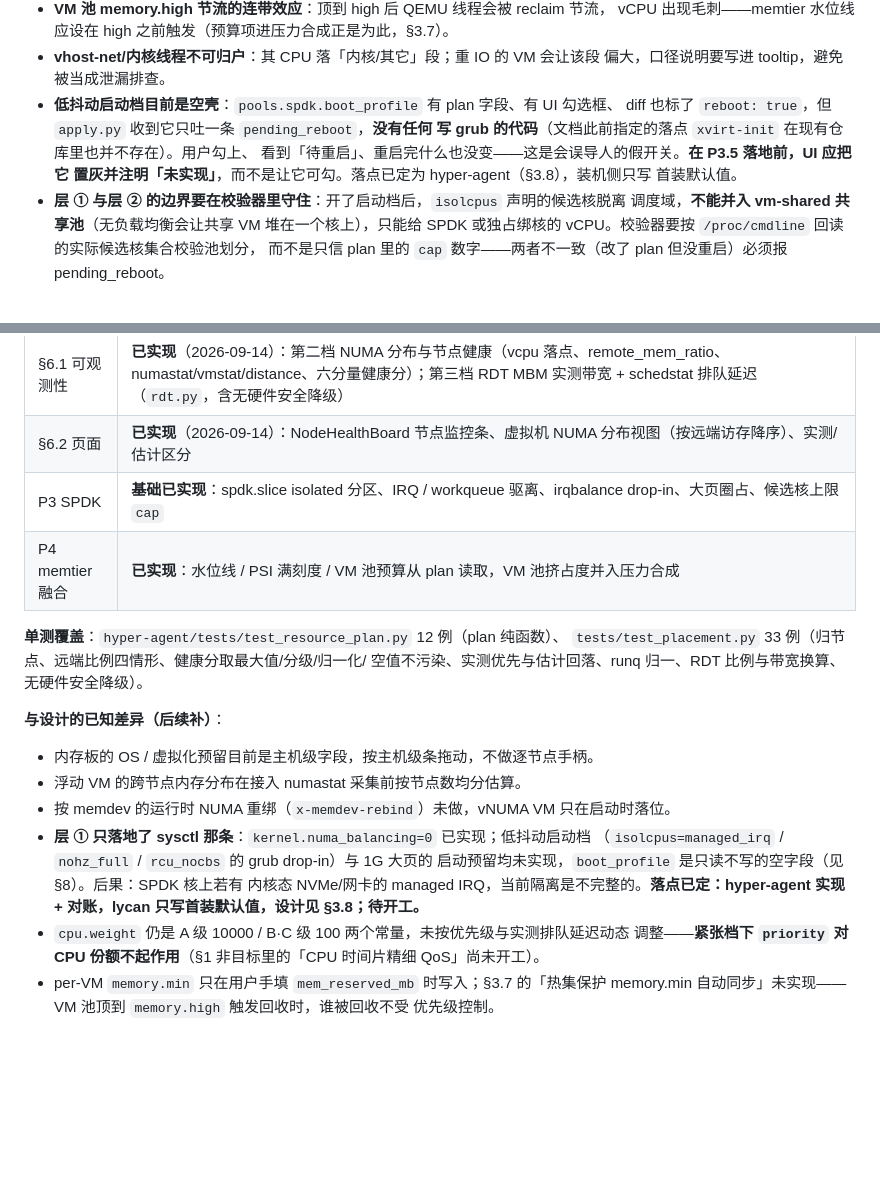
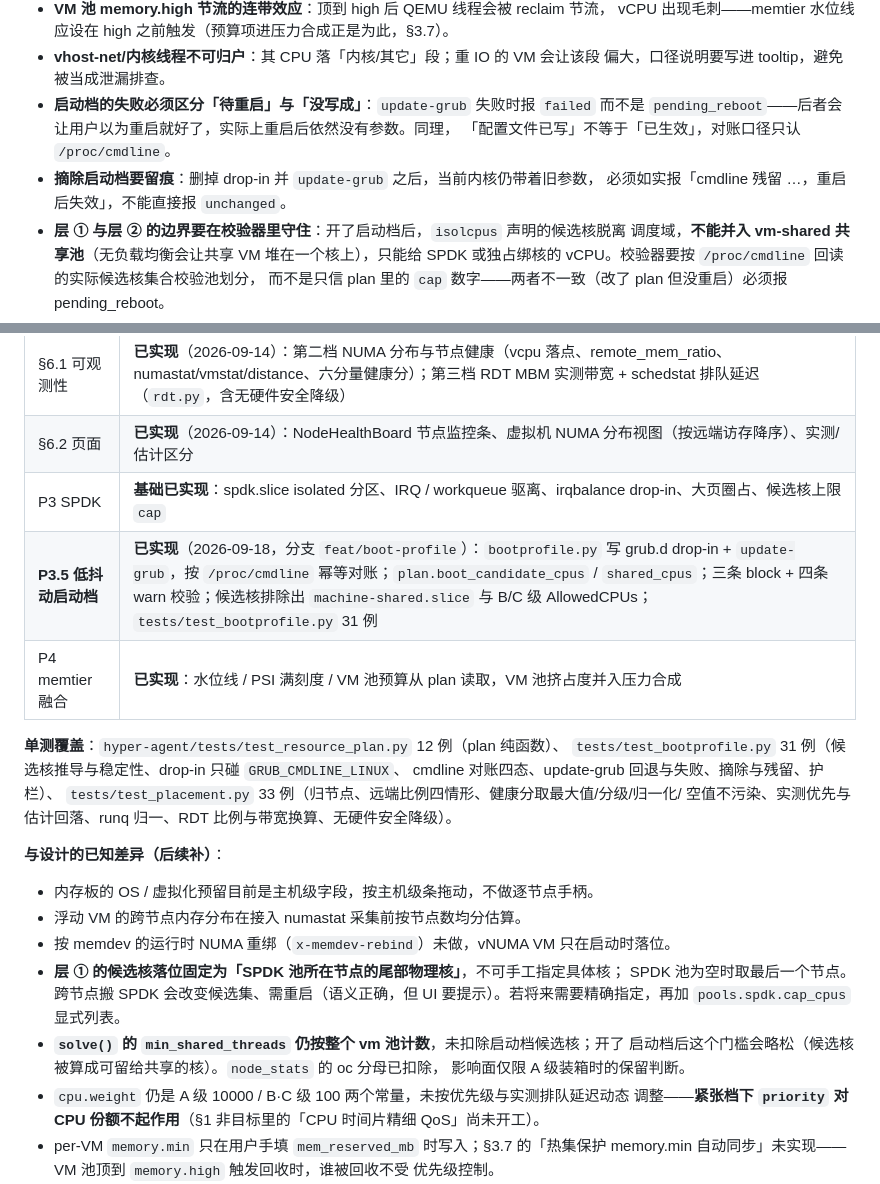
Before and after one commit to liu-weifeng/ferrostack, a Markdown page: docs/resource-planning.md, 2 parts joined by grey strips. Drawn GitHub-style; blank space fills up the shorter version.

Commit message:
docs(resource-planning): P3.5 启动档已实现，刷新状态与风险
- 附录状态表新增 P3.5 行（hyper-agent feat/boot-profile 分支）
- §8 两条「假开关」风险替换为落地后的真实注意事项：update-grub 失败必须报 failed 而非
  pending_reboot（否则用户以为重启就好）；摘除后 cmdline 残留要留痕
- 已知差异改为两条实现限制：候选核落位固定为 SPDK 池所在节点的尾部物理核（需精确指定
  时再加 cap_cpus）；solve() 的 min_shared_threads 未扣候选核（node_stats 的 oc 已扣）

Co-Authored-By: Claude Opus 5 (1M context) <noreply@anthropic.com>

```diff
--- a/docs/resource-planning.md
+++ b/docs/resource-planning.md
@@ -994,12 +994,11 @@ xvirt-autotest 加 stage（plan validate/apply 幂等性、缩池阻塞、互斥
   vCPU 出现毛刺——memtier 水位线应设在 high 之前触发（预算项进压力合成正是为此，§3.7）。
 - **vhost-net/内核线程不可归户**：其 CPU 落「内核/其它」段；重 IO 的 VM 会让该段
   偏大，口径说明要写进 tooltip，避免被当成泄漏排查。
-- **低抖动启动档目前是空壳**：`pools.spdk.boot_profile` 有 plan 字段、有 UI 勾选框、
-  diff 也标了 `reboot: true`，但 `apply.py` 收到它只吐一条 `pending_reboot`，**没有任何
-  写 grub 的代码**（文档此前指定的落点 `xvirt-init` 在现有仓库里也并不存在）。用户勾上、
-  看到「待重启」、重启完什么也没变——这是会误导人的假开关。**在 P3.5 落地前，UI 应把它
-  置灰并注明「未实现」**，而不是让它可勾。落点已定为 hyper-agent（§3.8），装机侧只写
-  首装默认值。
+- **启动档的失败必须区分「待重启」与「没写成」**：`update-grub` 失败时报 `failed` 而不是
+  `pending_reboot`——后者会让用户以为重启就好了，实际上重启后依然没有参数。同理，
+  「配置文件已写」不等于「已生效」，对账口径只认 `/proc/cmdline`。
+- **摘除启动档要留痕**：删掉 drop-in 并 `update-grub` 之后，当前内核仍带着旧参数，
+  必须如实报「cmdline 残留 …，重启后失效」，不能直接报 `unchanged`。
 - **层 ① 与层 ② 的边界要在校验器里守住**：开了启动档后，`isolcpus` 声明的候选核脱离
   调度域，**不能并入 vm-shared 共享池**（无负载均衡会让共享 VM 堆在一个核上），只能给
   SPDK 或独占绑核的 vCPU。校验器要按 `/proc/cmdline` 回读的实际候选核集合校验池划分，
@@ -1043,9 +1042,12 @@ xvirt-autotest 加 stage（plan validate/apply 幂等性、缩池阻塞、互斥
 | §6.1 可观测性 | **已实现**（2026-09-14）：第二档 NUMA 分布与节点健康（vcpu 落点、remote_mem_ratio、numastat/vmstat/distance、六分量健康分）；第三档 RDT MBM 实测带宽 + schedstat 排队延迟（`rdt.py`，含无硬件安全降级） |
 | §6.2 页面 | **已实现**（2026-09-14）：NodeHealthBoard 节点监控条、虚拟机 NUMA 分布视图（按远端访存降序）、实测/估计区分 |
 | P3 SPDK | **基础已实现**：spdk.slice isolated 分区、IRQ / workqueue 驱离、irqbalance drop-in、大页圈占、候选核上限 `cap` |
+| **P3.5 低抖动启动档** | **已实现**（2026-09-18，分支 `feat/boot-profile`）：`bootprofile.py` 写 grub.d drop-in + `update-grub`，按 `/proc/cmdline` 幂等对账；`plan.boot_candidate_cpus` / `shared_cpus`；三条 block + 四条 warn 校验；候选核排除出 `machine-shared.slice` 与 B/C 级 AllowedCPUs；`tests/test_bootprofile.py` 31 例 |
 | P4 memtier 融合 | **已实现**：水位线 / PSI 满刻度 / VM 池预算从 plan 读取，VM 池挤占度并入压力合成 |
 
 **单测覆盖**：`hyper-agent/tests/test_resource_plan.py` 12 例（plan 纯函数）、
+`tests/test_bootprofile.py` 31 例（候选核推导与稳定性、drop-in 只碰 `GRUB_CMDLINE_LINUX`、
+cmdline 对账四态、update-grub 回退与失败、摘除与残留、护栏）、
 `tests/test_placement.py` 33 例（归节点、远端比例四情形、健康分取最大值/分级/归一化/
 空值不污染、实测优先与估计回落、runq 归一、RDT 比例与带宽换算、无硬件安全降级）。
 
@@ -1054,11 +1056,12 @@ xvirt-autotest 加 stage（plan validate/apply 幂等性、缩池阻塞、互斥
 - 内存板的 OS / 虚拟化预留目前是主机级字段，按主机级条拖动，不做逐节点手柄。
 - 浮动 VM 的跨节点内存分布在接入 numastat 采集前按节点数均分估算。
 - 按 memdev 的运行时 NUMA 重绑（`x-memdev-rebind`）未做，vNUMA VM 只在启动时落位。
-- **层 ① 只落地了 sysctl 那条**：`kernel.numa_balancing=0` 已实现；低抖动启动档
-  （`isolcpus=managed_irq` / `nohz_full` / `rcu_nocbs` 的 grub drop-in）与 1G 大页的
-  启动预留均未实现，`boot_profile` 是只读不写的空字段（见 §8）。后果：SPDK 核上若有
-  内核态 NVMe/网卡的 managed IRQ，当前隔离是不完整的。**落点已定：hyper-agent 实现 +
-  对账，lycan 只写首装默认值，设计见 §3.8；待开工。**
+- **层 ① 的候选核落位固定为「SPDK 池所在节点的尾部物理核」**，不可手工指定具体核；
+  SPDK 池为空时取最后一个节点。跨节点搬 SPDK 会改变候选集、需重启（语义正确，但 UI
+  要提示）。若将来需要精确指定，再加 `pools.spdk.cap_cpus` 显式列表。
+- **`solve()` 的 `min_shared_threads` 仍按整个 vm 池计数**，未扣除启动档候选核；开了
+  启动档后这个门槛会略松（候选核被算成可留给共享的核）。`node_stats` 的 oc 分母已扣除，
+  影响面仅限 A 级装箱时的保留判断。
 - `cpu.weight` 仍是 A 级 10000 / B·C 级 100 两个常量，未按优先级与实测排队延迟动态
   调整——**紧张档下 `priority` 对 CPU 份额不起作用**（§1 非目标里的「CPU 时间片精细
   QoS」尚未开工）。
```
